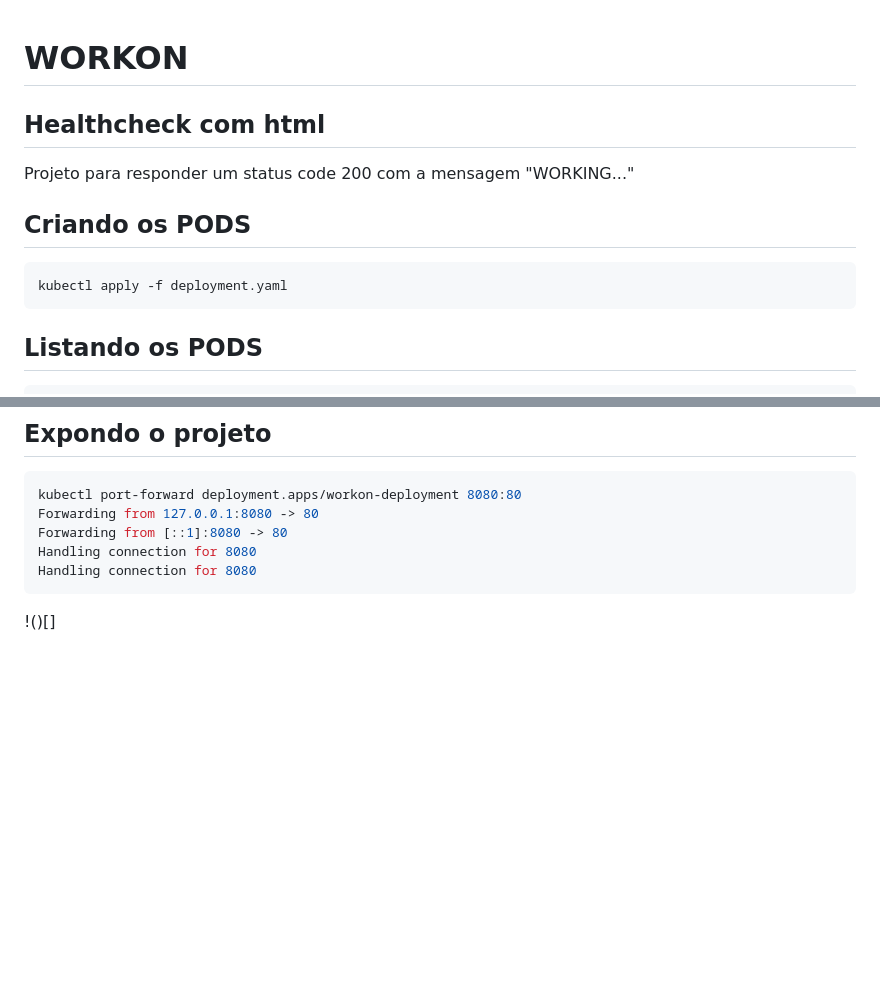
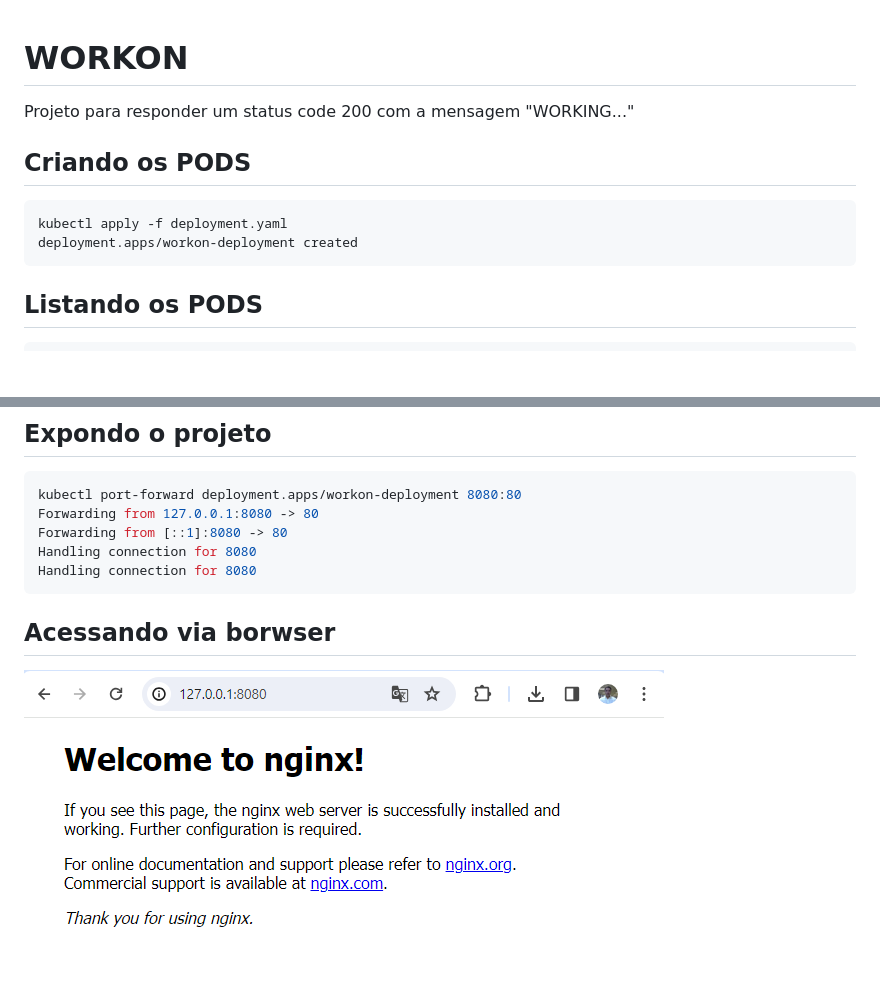
Before and after one commit to rfahham/projetos-kubernetes, a Markdown page: workon/README.md, 2 parts joined by grey strips. Rendered like a GitHub page; pictures changed too: workon/nginx.png (added); blank space fills up the shorter version.

Commit message:
Melhorando documentação

````diff
--- a/workon/README.md
+++ b/workon/README.md
@@ -1,6 +1,4 @@
 # WORKON
-
-## Healthcheck com html
 
 Projeto para responder um status code 200 com a mensagem "WORKING..."
 
@@ -8,6 +6,7 @@ Projeto para responder um status code 200 com a mensagem "WORKING..."
 
 ```bash
 kubectl apply -f deployment.yaml
+deployment.apps/workon-deployment created
 ```
 
 ## Listando os PODS
@@ -28,4 +27,6 @@ Forwarding from [::1]:8080 -> 80
 Handling connection for 8080
 Handling connection for 8080
 ```
-!()[]
+
+## Acessando via borwser
+![NGINX](nginx.png)
````
